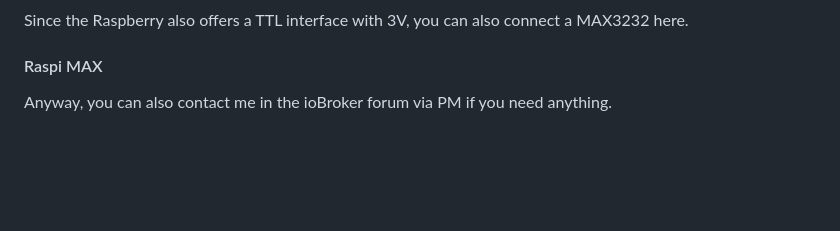
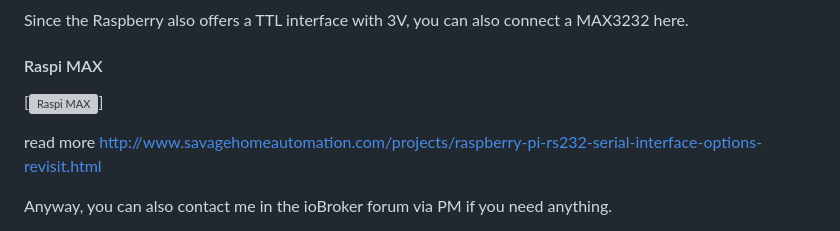
Before and after one commit to PLCHome/ioBroker.pylontech, a Markdown page: README.md, the part around the change. Drawn GitHub-style; blank space fills up the shorter version; grey boxes are pictures that could not be loaded.

```diff
--- a/README.md
+++ b/README.md
@@ -87,6 +87,10 @@ Since the Raspberry also offers a TTL interface with 3V, you can also connect a
 
 #### Raspi MAX
 
+[![Raspi MAX](http://www.savagehomeautomation.com/storage/post-images/raspberrypi/raspi-rs232-schematic4.png?__SQUARESPACE_CACHEVERSION=1357108144778)]
+
+read more http://www.savagehomeautomation.com/projects/raspberry-pi-rs232-serial-interface-options-revisit.html
+
 <Image assignment RJ10>
 
 Anyway, you can also contact me in the ioBroker forum via PM if you need anything.
```
